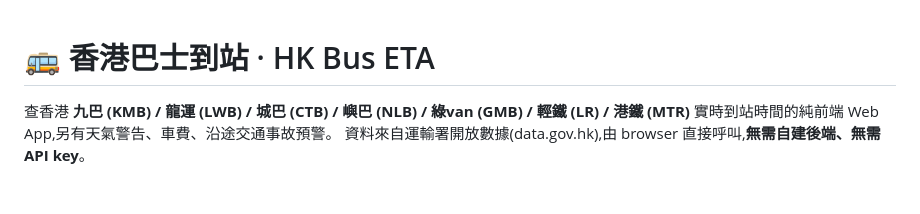
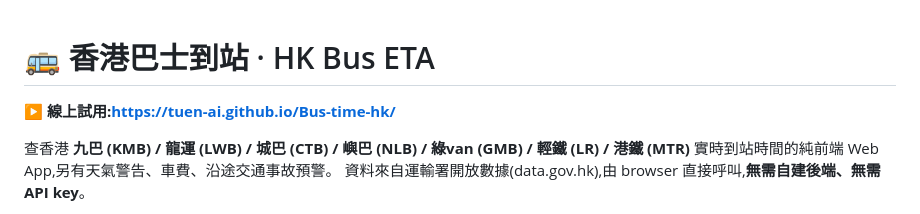
Before and after one commit to tuen-ai/Bus-time-hk, a Markdown page: README.md, the part around the change. Drawn GitHub-style; blank space fills up the shorter version.

Commit message:
Add live demo link to README (new Pages URL)
username 由 wkcda 改為 tuen-ai,新公開網址:
https://tuen-ai.github.io/Bus-time-hk/

Co-Authored-By: Claude Opus 4.8 <noreply@anthropic.com>
Claude-Session: https://claude.ai/code/session_0171mwJXxGRMMK2tPUbXk6H9

```diff
--- a/README.md
+++ b/README.md
@@ -1,4 +1,6 @@
 # 🚌 香港巴士到站 · HK Bus ETA
+
+**▶️ 線上試用:https://tuen-ai.github.io/Bus-time-hk/**
 
 查香港 **九巴 (KMB) / 龍運 (LWB) / 城巴 (CTB) / 嶼巴 (NLB) / 綠van (GMB) / 輕鐵 (LR) / 港鐵 (MTR)** 實時到站時間的純前端 Web App,另有天氣警告、車費、沿途交通事故預警。
 資料來自運輸署開放數據(data.gov.hk),由 browser 直接呼叫,**無需自建後端、無需 API key**。
```
